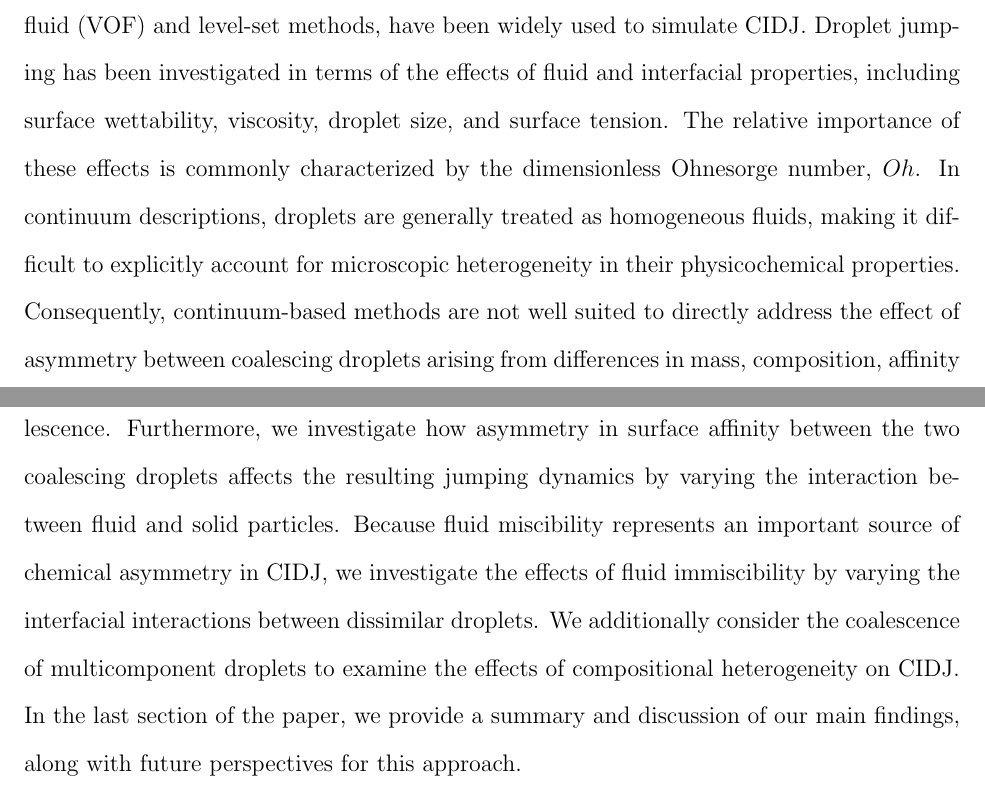
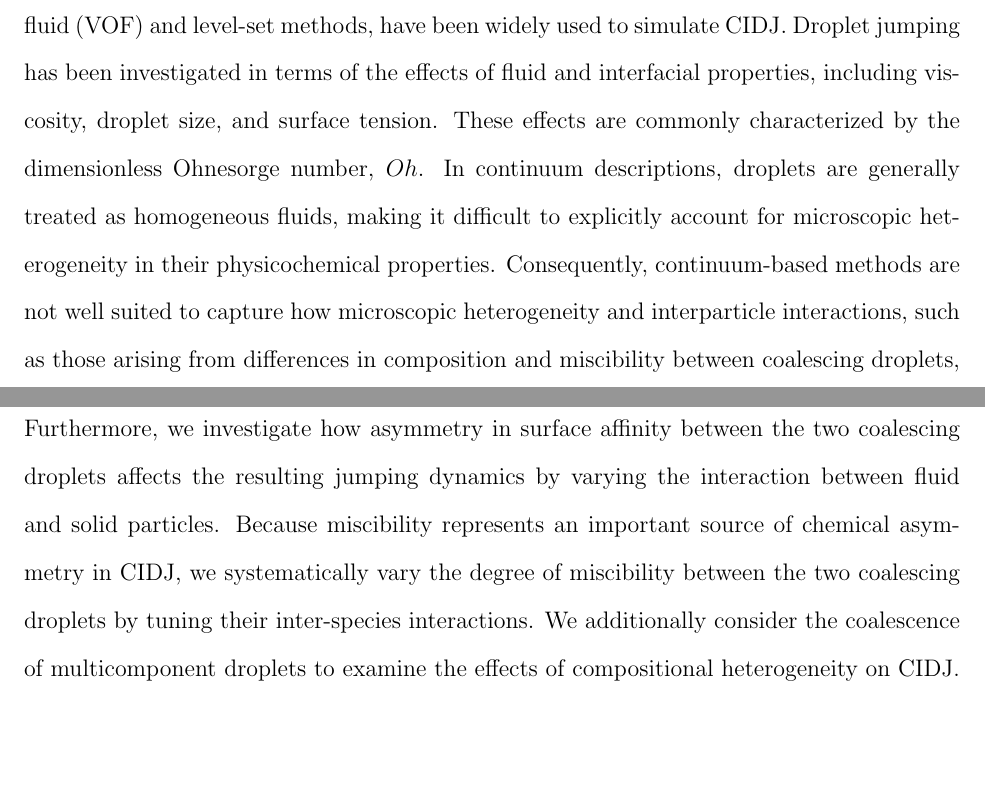
Before and after one commit to nsuser2025/zkanics-dpd, a LaTeX paper (paper/ISHIZUKA.tex): two parts of pages 2 and 3 of 5, joined at a grey line, cut so that both start at the same text, the shorter picture padded with empty space. Compiled offline with pdfLaTeX.

Commit message:
Update ISHIZUKA.tex

```diff
--- a/paper/ISHIZUKA.tex
+++ b/paper/ISHIZUKA.tex
@@ -113,16 +113,16 @@ What, then, governs droplet jumping when two non-identical droplets coalesce?
 Continuum-based computational fluid dynamics (CFD) methods, such as the volume-of-fluid (VOF)
 and level-set methods, have been widely used to simulate CIDJ.
 Droplet jumping has been investigated in terms of the effects of fluid and interfacial properties,
-including surface wettability, viscosity, droplet size, and surface tension.
-The relative importance of these effects is commonly
-characterized by the dimensionless Ohnesorge number, $Oh$.
+including viscosity, droplet size, and surface tension.
+These effects are commonly characterized by the dimensionless
+Ohnesorge number, $Oh$.
 In continuum descriptions, droplets are generally treated as homogeneous fluids,
 making it difficult to explicitly account for microscopic heterogeneity
 in their physicochemical properties.
-Consequently, continuum-based methods are not well suited to directly
-address the effect of asymmetry between coalescing droplets
-arising from differences in mass, composition, affinity
-for solid surfaces, and miscibility.
+Consequently, continuum-based methods are not well suited to capture
+how microscopic heterogeneity and interparticle interactions, such as those arising
+from differences in composition and miscibility between coalescing
+droplets, affect the coalescence dynamics.
 
 To address this issue, we employ many-body dissipative particle dynamics (MDPD),
 a mesoscopic particle-based simulation technique
@@ -151,14 +151,11 @@ of the kinetic moments after coalescence.
 Furthermore, we investigate how asymmetry in surface affinity between
 the two coalescing droplets affects the resulting jumping dynamics
 by varying the interaction between fluid and solid particles.
-Because fluid miscibility represents an important source of chemical asymmetry in CIDJ,
-we investigate the effects of fluid immiscibility by varying
-the interfacial interactions between dissimilar droplets.
+Because miscibility represents an important source of chemical asymmetry in CIDJ,
+we systematically vary the degree of miscibility between the two coalescing droplets
+by tuning their inter-species interactions.
 We additionally consider the coalescence of multicomponent
 droplets to examine the effects of compositional heterogeneity on CIDJ.
-In the last section of the paper,
-we provide a summary and discussion of our main findings,
-along with future perspectives for this approach.
 
 \section{}
 \subsection{MDPD SIMULATIONS}
```
